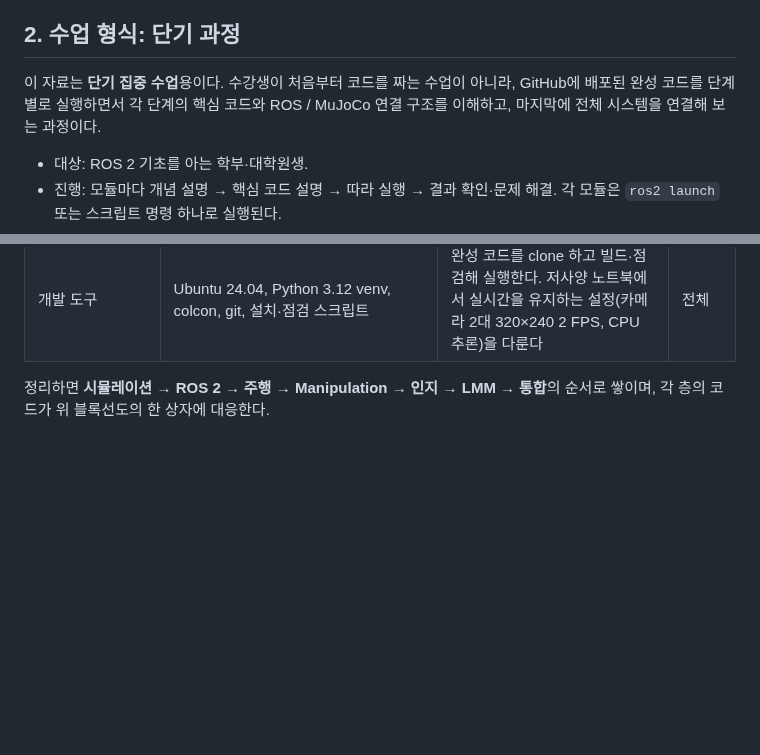
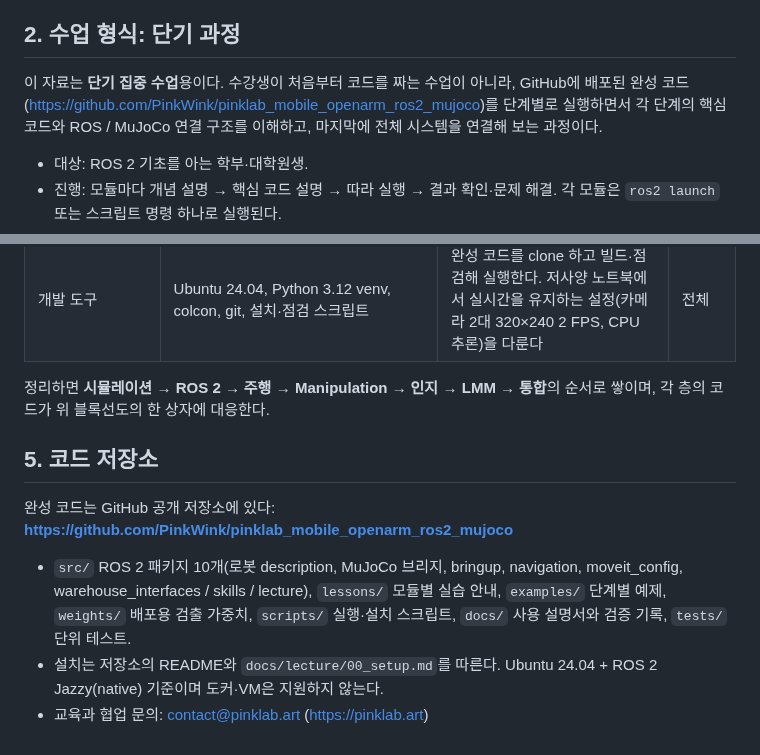
Before and after one commit to PinkWink/pinklab_mobile_openarm_ros2_mujoco, a Markdown page: docs/camp/intro_curriculum.md, 2 parts joined by grey strips. Drawn GitHub-style; blank space fills up the shorter version.

```diff
--- a/docs/camp/intro_curriculum.md
+++ b/docs/camp/intro_curriculum.md
@@ -23,7 +23,7 @@
 
 ## 2. 수업 형식: 단기 과정
 
-이 자료는 **단기 집중 수업**용이다. 수강생이 처음부터 코드를 짜는 수업이 아니라, GitHub에 배포된 완성 코드를 단계별로 실행하면서 각 단계의 핵심 코드와 ROS / MuJoCo 연결 구조를 이해하고, 마지막에 전체 시스템을 연결해 보는 과정이다.
+이 자료는 **단기 집중 수업**용이다. 수강생이 처음부터 코드를 짜는 수업이 아니라, GitHub에 배포된 완성 코드(https://github.com/PinkWink/pinklab_mobile_openarm_ros2_mujoco)를 단계별로 실행하면서 각 단계의 핵심 코드와 ROS / MuJoCo 연결 구조를 이해하고, 마지막에 전체 시스템을 연결해 보는 과정이다.
 
 - 대상: ROS 2 기초를 아는 학부·대학원생.
 - 진행: 모듈마다 개념 설명 → 핵심 코드 설명 → 따라 실행 → 결과 확인·문제 해결. 각 모듈은 `ros2 launch` 또는 스크립트 명령 하나로 실행된다.
@@ -82,3 +82,11 @@
 | 개발 도구 | Ubuntu 24.04, Python 3.12 venv, colcon, git, 설치·점검 스크립트 | 완성 코드를 clone 하고 빌드·점검해 실행한다. 저사양 노트북에서 실시간을 유지하는 설정(카메라 2대 320×240 2 FPS, CPU 추론)을 다룬다 | 전체 |
 
 정리하면 **시뮬레이션 → ROS 2 → 주행 → Manipulation → 인지 → LMM → 통합**의 순서로 쌓이며, 각 층의 코드가 위 블록선도의 한 상자에 대응한다.
+
+## 5. 코드 저장소
+
+완성 코드는 GitHub 공개 저장소에 있다: **https://github.com/PinkWink/pinklab_mobile_openarm_ros2_mujoco**
+
+- `src/` ROS 2 패키지 10개(로봇 description, MuJoCo 브리지, bringup, navigation, moveit_config, warehouse_interfaces / skills / lecture), `lessons/` 모듈별 실습 안내, `examples/` 단계별 예제, `weights/` 배포용 검출 가중치, `scripts/` 실행·설치 스크립트, `docs/` 사용 설명서와 검증 기록, `tests/` 단위 테스트.
+- 설치는 저장소의 README와 `docs/lecture/00_setup.md`를 따른다. Ubuntu 24.04 + ROS 2 Jazzy(native) 기준이며 도커·VM은 지원하지 않는다.
+- 교육과 협업 문의: contact@pinklab.art (https://pinklab.art)
```
Also changed, not shown: docs/camp/setup_usage.md (added, +239 -0 lines), docs/camp/pick_place_flow.png (added), docs/camp/run_structure.png (added), docs/camp/setup_flow.png (added), docs/camp/warehouse_map.png (added), 2 other files.
